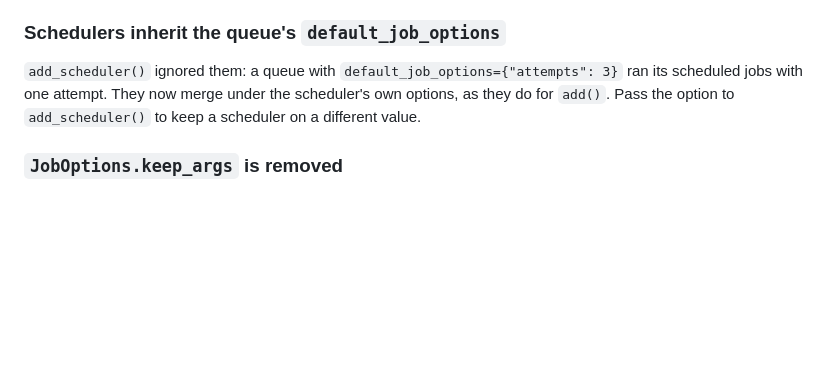
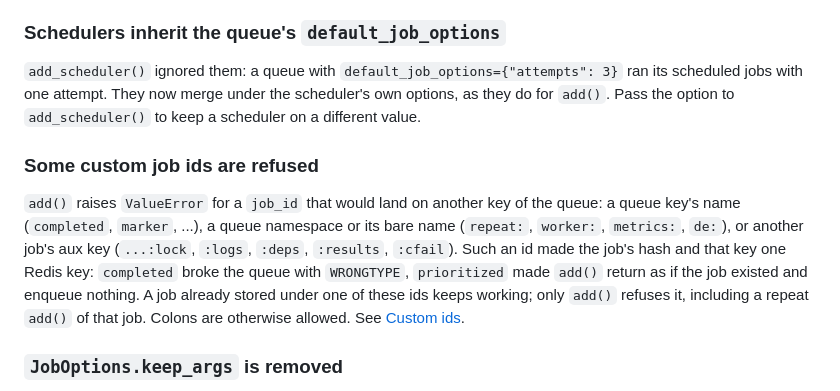
Before and after one commit to ilovepixelart/toro, a Markdown page: docs/upgrading.md, the part around the change. Drawn GitHub-style; blank space fills up the shorter version.

Commit message:
docs: the refused job ids on the upgrading page

```diff
--- a/docs/upgrading.md
+++ b/docs/upgrading.md
@@ -58,6 +58,18 @@ ran its scheduled jobs with one attempt. They now merge under the scheduler's ow
 options, as they do for `add()`. Pass the option to `add_scheduler()` to keep a
 scheduler on a different value.
 
+### Some custom job ids are refused
+
+`add()` raises `ValueError` for a `job_id` that would land on another key of the
+queue: a queue key's name (`completed`, `marker`, ...), a queue namespace or its
+bare name (`repeat:`, `worker:`, `metrics:`, `de:`), or another job's aux key
+(`...:lock`, `:logs`, `:deps`, `:results`, `:cfail`). Such an id made the job's
+hash and that key one Redis key: `completed` broke the queue with `WRONGTYPE`,
+`prioritized` made `add()` return as if the job existed and enqueue nothing. A
+job already stored under one of these ids keeps working; only `add()` refuses
+it, including a repeat `add()` of that job. Colons are otherwise allowed. See
+[Custom ids](producing.md#custom-ids-and-deduplication).
+
 ### `JobOptions.keep_args` is removed
 
 It mapped a remove option to two arguments of the finish scripts. The scripts now
```
